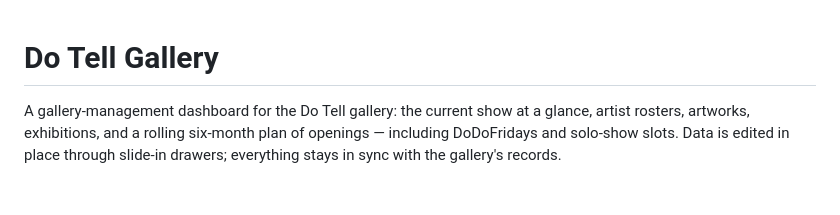
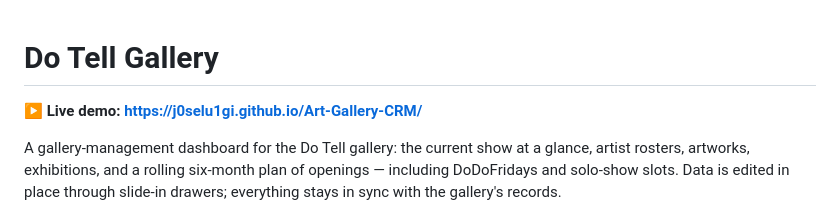
Before and after one commit to j0selu1gi/Art-Gallery-CRM, a Markdown page: README.md, the part around the change. Rendered like a GitHub page; blank space fills up the shorter version.

Commit message:
Add live demo link to README

```diff
--- a/README.md
+++ b/README.md
@@ -1,4 +1,6 @@
 # Do Tell Gallery
+
+**▶ Live demo: https://j0selu1gi.github.io/Art-Gallery-CRM/**
 
 A gallery-management dashboard for the Do Tell gallery: the current show at a glance,
 artist rosters, artworks, exhibitions, and a rolling six-month plan of openings —
```
